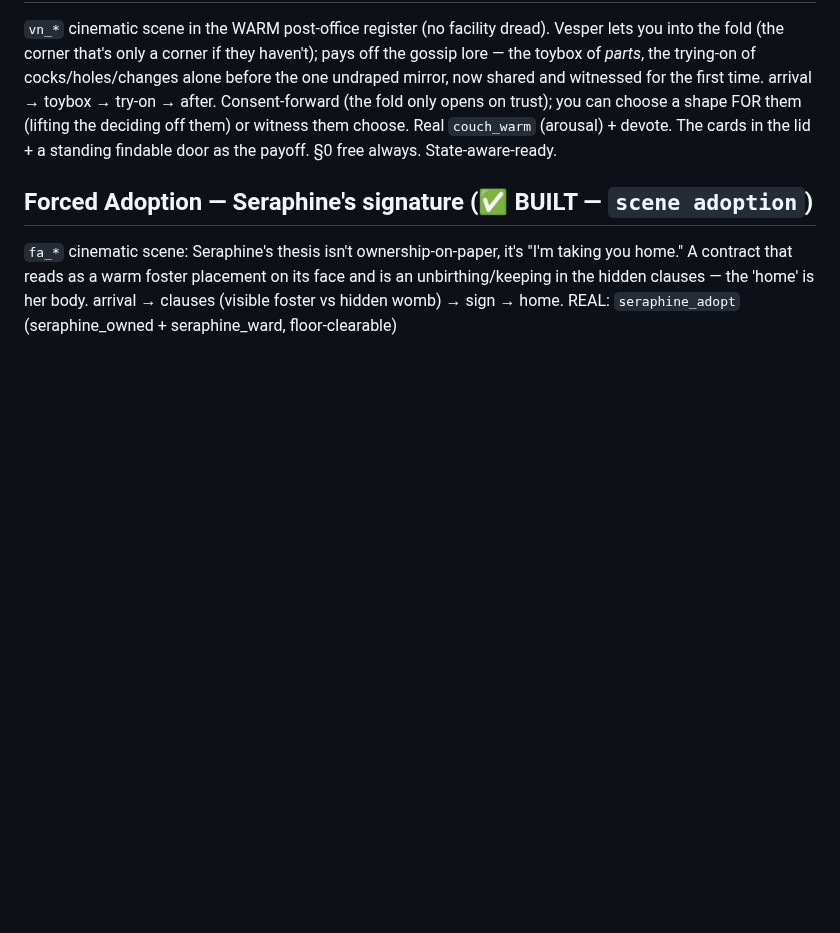
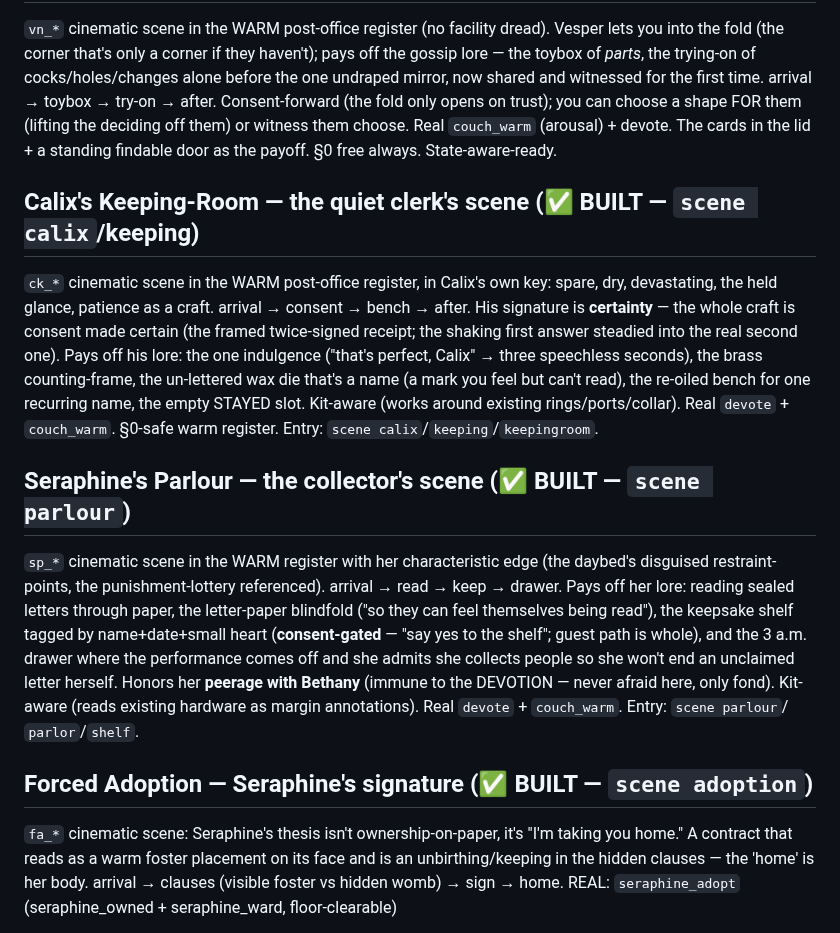
Before and after one commit to Laynie667/Re-Void, a Markdown page: mygame/design/post_office.md, the part around the change. GitHub-like rendering; blank space fills up the shorter version.

Commit message:
docs: record Calix's Keeping-Room + Seraphine's Parlour scenes in post_office.md
https://claude.ai/code/session_019ysAdhTYvknjpXz6NKeZRg

```diff
--- a/mygame/design/post_office.md
+++ b/mygame/design/post_office.md
@@ -269,6 +269,29 @@ now shared and witnessed for the first time. arrival → toybox → try-on → a
 or witness them choose. Real `couch_warm` (arousal) + devote. The cards in the lid + a standing
 findable door as the payoff. §0 free always. State-aware-ready.
 
+## Calix's Keeping-Room — the quiet clerk's scene (✅ BUILT — `scene calix`/keeping)
+
+`ck_*` cinematic scene in the WARM post-office register, in Calix's own key: spare, dry,
+devastating, the held glance, patience as a craft. arrival → consent → bench → after. His
+signature is **certainty** — the whole craft is consent made certain (the framed twice-signed
+receipt; the shaking first answer steadied into the real second one). Pays off his lore: the one
+indulgence ("that's perfect, Calix" → three speechless seconds), the brass counting-frame, the
+un-lettered wax die that's a name (a mark you feel but can't read), the re-oiled bench for one
+recurring name, the empty STAYED slot. Kit-aware (works around existing rings/ports/collar). Real
+`devote` + `couch_warm`. §0-safe warm register. Entry: `scene calix`/`keeping`/`keepingroom`.
+
+## Seraphine's Parlour — the collector's scene (✅ BUILT — `scene parlour`)
+
+`sp_*` cinematic scene in the WARM register with her characteristic edge (the daybed's disguised
+restraint-points, the punishment-lottery referenced). arrival → read → keep → drawer. Pays off
+her lore: reading sealed letters through paper, the letter-paper blindfold ("so they can feel
+themselves being read"), the keepsake shelf tagged by name+date+small heart (**consent-gated** —
+"say yes to the shelf"; guest path is whole), and the 3 a.m. drawer where the performance comes
+off and she admits she collects people so she won't end an unclaimed letter herself. Honors her
+**peerage with Bethany** (immune to the DEVOTION — never afraid here, only fond). Kit-aware (reads
+existing hardware as margin annotations). Real `devote` + `couch_warm`. Entry: `scene parlour`/
+`parlor`/`shelf`.
+
 ## Forced Adoption — Seraphine's signature (✅ BUILT — `scene adoption`)
 
 `fa_*` cinematic scene: Seraphine's thesis isn't ownership-on-paper, it's "I'm taking you
```
